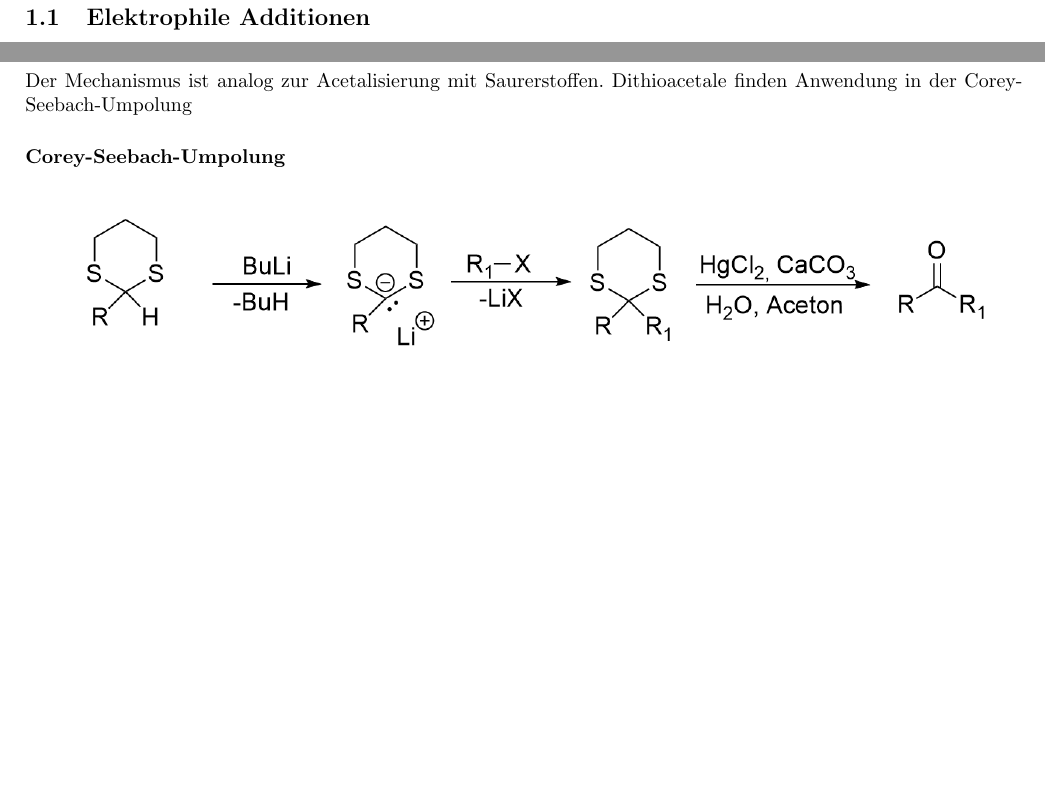
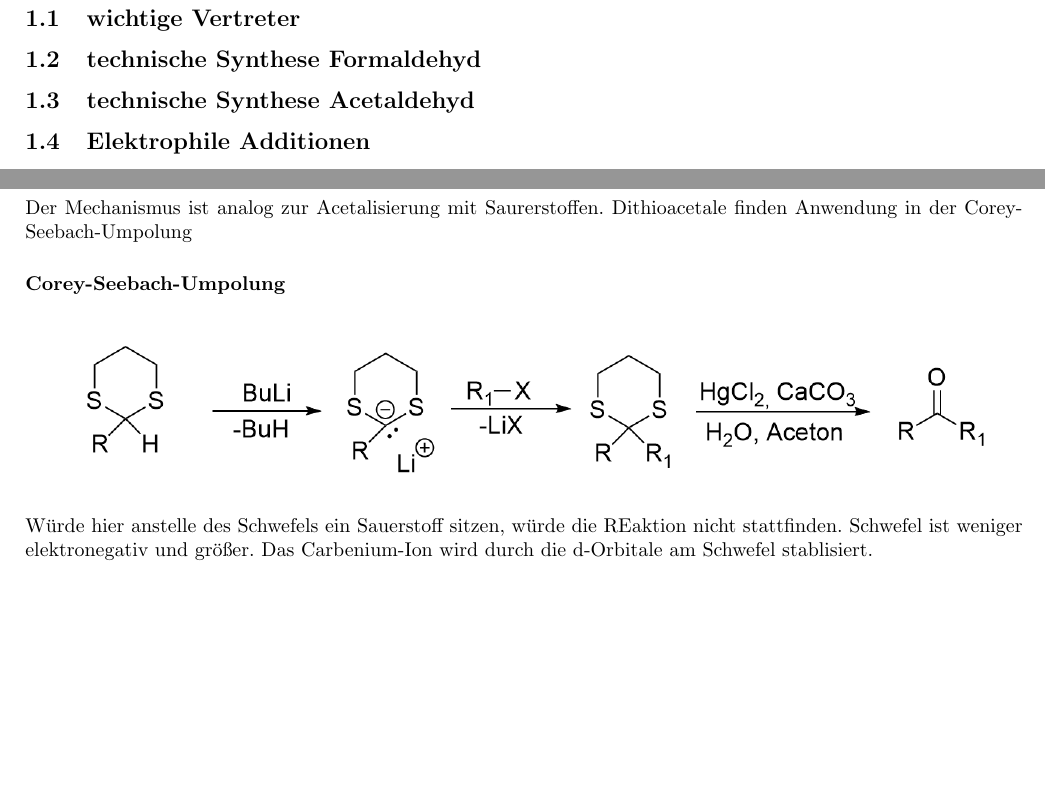
Before and after one commit to hesmertl/OC2-Reaktionsmechanismen, a LaTeX document (main.tex): two parts of pages 2 and 5 of 6, joined at a grey line, cut at the place of the change, the shorter picture padded with empty space. Compiled offline with pdfLaTeX.

Commit message:
Ergänzungen

```diff
--- a/main.tex
+++ b/main.tex
@@ -16,6 +16,9 @@
 \newpage
 
 \section{Aldehyde und Ketone}
+\subsection{wichtige Vertreter}
+\subsection{technische Synthese Formaldehyd}
+\subsection{technische Synthese Acetaldehyd}
 \subsection{Elektrophile Additionen}
 \subsubsection{Protonierung von Carbonylen}
 \begin{figure}[H]
@@ -93,7 +98,9 @@ Dithioacetale finden Anwendung in der Corey-Seebach-Umpolung
 	\centering
 	\includegraphics[width=0.95\linewidth]{Bilder/corey-seebach-umpolung.png}
 \end{figure}
-
+Würde hier anstelle des Schwefels ein Sauerstoff sitzen, würde die REaktion nicht
+stattfinden. Schwefel ist weniger elektronegativ und größer. Das Carbenium-Ion wird durch die
+d-Orbitale am Schwefel stablisiert.
 \subsubsection{N,N-Acetale}
 \begin{figure}[H]
 	\centering
```
Also changed, not shown: main.pdf, main.tex (4 more changed lines).
